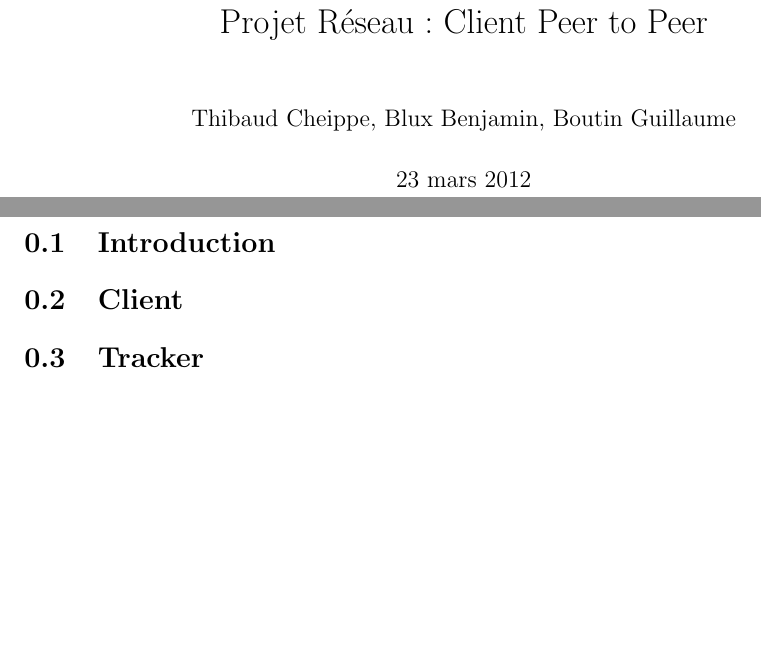
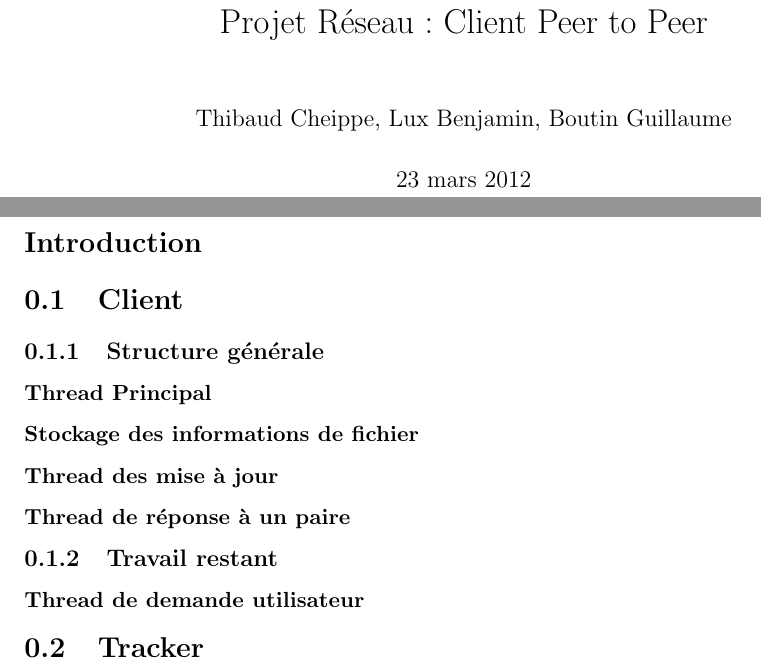
Before and after one commit to Oximore/P2P, a LaTeX document (rapport/rapport.tex, which reads rapport/client.tex): two parts of pages 1 and 2 of 2, joined at a grey line, cut so that both start at the same text, the shorter picture padded with empty space. Compiled offline with pdfLaTeX.

Commit message:
structure de ma partie/correction de rapport.

```diff
--- a/rapport/client.tex
+++ b/rapport/client.tex
@@ -0,0 +1,17 @@
+\subsection{Structure générale}
+
+
+% Ces parties marchaient indépendaments
+%
+%
+%
+
+\subsubsection{Thread Principal}
+\subsubsection{Stockage des informations de fichier}
+% lecture possible par un humain\subsubsection{Thread serveur}
+\subsubsection{Thread des mise à jour}
+\subsubsection{Thread de réponse à un paire}
+% puisque le tracker ne demande jamais une connexion ..
+
+\subsection{Travail restant}
+\subsubsection{Thread de demande utilisateur}
--- a/rapport/rapport.tex
+++ b/rapport/rapport.tex
@@ -12,7 +12,7 @@
 
 %%%%%%%%%%%%%%%% Variables %%%%%%%%%%%%%%%%
 \title{Projet Réseau : Client Peer to Peer}
-\author{Thibaud Cheippe, Blux Benjamin, Boutin Guillaume}
+\author{Thibaud Cheippe, Lux Benjamin, Boutin Guillaume}
 
 \begin{document}
 \maketitle
@@ -20,11 +20,12 @@
 
 
 %%%%%%%%%%%%%%%% Main part %%%%%%%%%%%%%%%%
-\section{Introduction}
+\section*{Introduction}
 
 \section{Client}
 \input{client.tex}
 
 \section{Tracker}
 \input{tracker.tex}
+
 \end{document}
```
